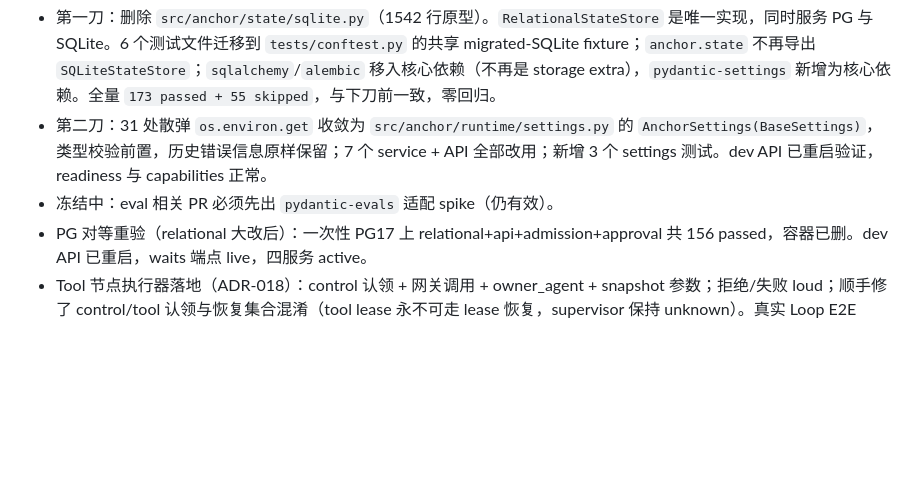
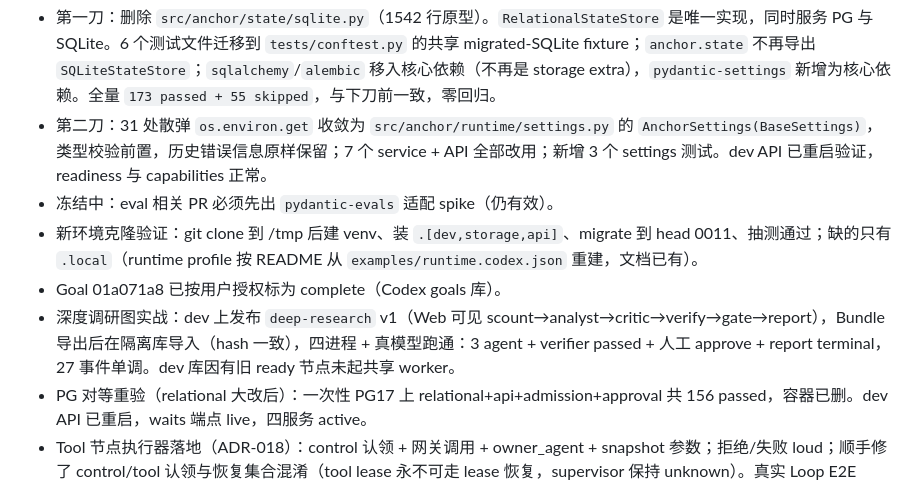
Before and after one commit to manstein-lzn/Anchor, a Markdown page: HANDOVER.md, the part around the change. Drawn GitHub-style; blank space fills up the shorter version.

Commit message:
Clone verification, goal complete, deep-research demo

```diff
--- a/HANDOVER.md
+++ b/HANDOVER.md
@@ -9,6 +9,9 @@
 - 第一刀：删除 `src/anchor/state/sqlite.py`（1542 行原型）。`RelationalStateStore` 是唯一实现，同时服务 PG 与 SQLite。6 个测试文件迁移到 `tests/conftest.py` 的共享 migrated-SQLite fixture；`anchor.state` 不再导出 `SQLiteStateStore`；`sqlalchemy`/`alembic` 移入核心依赖（不再是 storage extra），`pydantic-settings` 新增为核心依赖。全量 `173 passed + 55 skipped`，与下刀前一致，零回归。
 - 第二刀：31 处散弹 `os.environ.get` 收敛为 `src/anchor/runtime/settings.py` 的 `AnchorSettings(BaseSettings)`，类型校验前置，历史错误信息原样保留；7 个 service + API 全部改用；新增 3 个 settings 测试。dev API 已重启验证，readiness 与 capabilities 正常。
 - 冻结中：eval 相关 PR 必须先出 `pydantic-evals` 适配 spike（仍有效）。
+- 新环境克隆验证：git clone 到 /tmp 后建 venv、装 `.[dev,storage,api]`、migrate 到 head 0011、抽测通过；缺的只有 `.local`（runtime profile 按 README 从 `examples/runtime.codex.json` 重建，文档已有）。
+- Goal 01a071a8 已按用户授权标为 complete（Codex goals 库）。
+- 深度调研图实战：dev 上发布 `deep-research` v1（Web 可见 scount→analyst→critic→verify→gate→report），Bundle 导出后在隔离库导入（hash 一致），四进程 + 真模型跑通：3 agent + verifier passed + 人工 approve + report terminal，27 事件单调。dev 库因有旧 ready 节点未起共享 worker。
 - PG 对等重验（relational 大改后）：一次性 PG17 上 relational+api+admission+approval 共 156 passed，容器已删。dev API 已重启，waits 端点 live，四服务 active。
 - Tool 节点执行器落地（ADR-018）：control 认领 + 网关调用 + owner_agent + snapshot 参数；拒绝/失败 loud；顺手修了 control/tool 认领与恢复集合混淆（tool lease 永不可走 lease 恢复，supervisor 保持 unknown）。真实 Loop E2E（gpt-5.6-luna 三进程）：迭代 + 退出 + 复活 + terminal，26 事件单调。全量 230 绿。
 - Loop 执行器落地（ADR-017，migration 0011）：control pass-through + 按 attempt 重入 + 决议按源 attempt 作用域 + skipped 复活 + 决议新旧消歧；PG 162 过（含迁移往返）。全量待终验。
```
